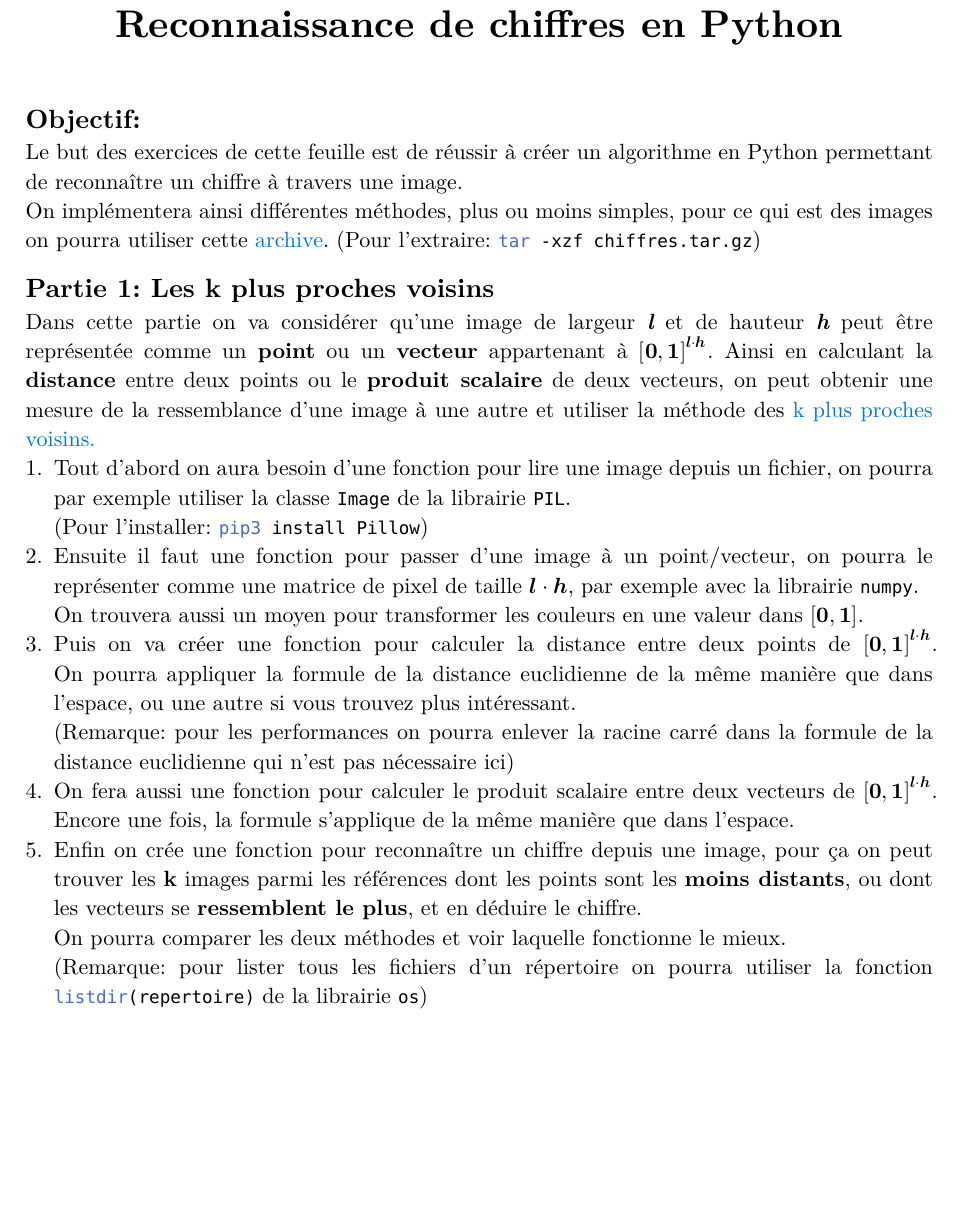
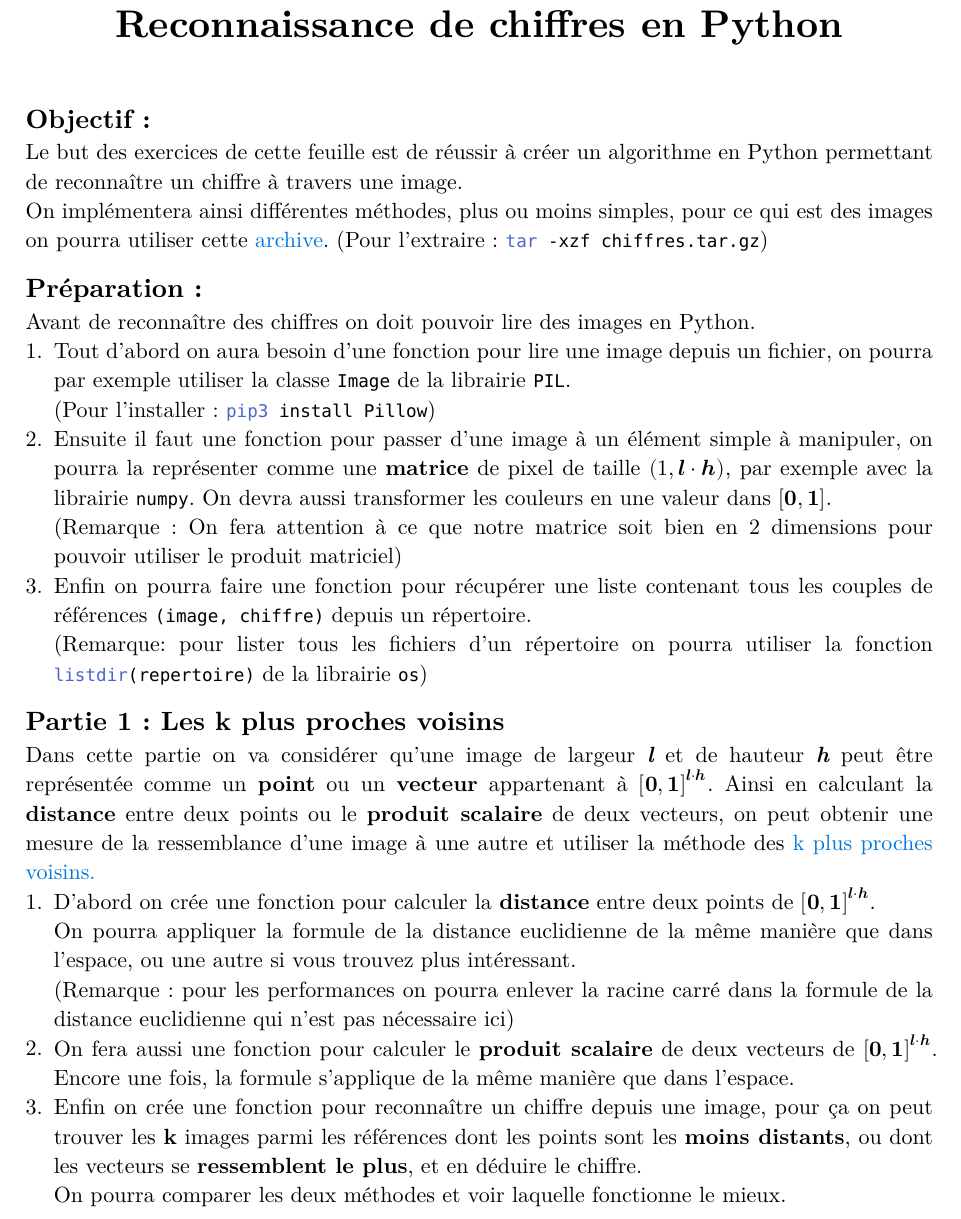
Before and after one commit to emsquid/projet-chiffres, a Typst document (enonce.typ): part of the page, cut so that both start at the same text, the shorter picture padded with empty space. The pictures show the PDF file enonce.pdf that the author committed with the source.

Commit message:
Ajout d'une étape de préparation à l'énoncé

````diff
--- a/enonce.typ
+++ b/enonce.typ
@@ -15,12 +15,13 @@
   authors: ("Emanuel", "David", "Elise"),
 )
 
-== Objectif:
+== Objectif :
 Le but des exercices de cette feuille est de réussir à créer un algorithme en Python
 permettant de reconnaître un chiffre à travers une image. \
 On implémentera ainsi différentes méthodes, plus ou moins simples,
 pour ce qui est des images on pourra utiliser cette
 #link("https://github.com/emsquid/projet-chiffres/blob/main/chiffres.tar.gz")[#text("archive", fill: blue)].
-(Pour l'extraire: ```bash tar -xzf chiffres.tar.gz```)
+(Pour l'extraire : ```bash tar -xzf chiffres.tar.gz```)
 
-== Partie 1: Les k plus proches voisins
+== Préparation :
+Avant de reconnaître des chiffres on doit pouvoir lire des images en Python.
@@ -27,18 +31,23 @@ pour ce qui est des images on pourra utiliser cette
++ Ensuite il faut une fonction pour passer d'une image à un élément simple à manipuler,
+  on pourra la représenter comme une *matrice* de pixel
+  de taille $(1, bold(l) dot.op bold(h))$,
+  par exemple avec la librairie ```python numpy```.
+  On devra aussi transformer les couleurs
+  en une valeur dans $[bold(0), bold(1)]$. \
+  (Remarque : On fera attention à ce que notre matrice soit bien
+  en 2 dimensions pour pouvoir utiliser le produit matriciel)
++ Enfin on pourra faire une fonction pour récupérer une liste contenant
+  tous les couples de références `(image, chiffre)` depuis un répertoire. \
+  (Remarque: pour lister tous les fichiers d'un répertoire on pourra utiliser
+  la fonction ```python listdir(repertoire)``` de la librairie ```python os```)
+
+== Partie 1 : Les k plus proches voisins
 Dans cette partie on va considérer qu'une image de largeur _*l*_ et de hauteur _*h*_
-peut être représentée comme un *point* ou un *vecteur* appartenant à $[bold(0), bold(1)]^(bold(l) dot.op bold(h))$.
-Ainsi en calculant la *distance* entre deux points ou le *produit scalaire* de deux vecteurs,
+peut être représentée comme un *point* ou un *vecteur*
+appartenant à $[bold(0), bold(1)]^(bold(l) dot.op bold(h))$.
+Ainsi en calculant la *distance* entre deux points
+ou le *produit scalaire* de deux vecteurs,
 on peut obtenir une mesure de la ressemblance d'une image à une autre
 et utiliser la méthode des
 #link("https://fr.wikipedia.org/wiki/M%C3%A9thode_des_k_plus_proches_voisins")[#text("k plus proches voisins.", fill: blue)]
-+ Tout d'abord on aura besoin d'une fonction pour lire une image depuis un fichier,
-  on pourra par exemple utiliser la classe ```python Image``` de la librairie ```python PIL```. \
-  (Pour l'installer: ```bash pip3 install Pillow```)
-+ Ensuite il faut une fonction pour passer d'une image à un point/vecteur,
-  on pourra le représenter comme une matrice de pixel de taille $bold(l) dot.op bold(h)$,
-  par exemple avec la librairie ```python numpy```. \
-  On trouvera aussi un moyen pour transformer les couleurs en une valeur dans $[bold(0), bold(1)]$. \
-  // (Remarque: La fonction
-  // #link("https://fr.wikipedia.org/wiki/Sigmo%C3%AFde_(math%C3%A9matiques)")[#text("sigmoïde", fill: blue)]
-  // peut par exemple être plutôt intéressante)
-+ Puis on va créer une fonction pour calculer la distance entre deux points de $[bold(0), bold(1)]^(bold(l) dot.op bold(h))$.
-  On pourra appliquer la formule de la distance euclidienne de la même manière que dans l'espace,
++ D'abord on crée une fonction pour calculer la *distance*
@@ -47,5 +59,5 @@ et utiliser la méthode des
   la formule de la distance euclidienne qui n'est pas nécessaire ici)
-+ On fera aussi une fonction pour calculer le produit scalaire entre deux vecteurs de $[bold(0), bold(1)]^(bold(l) dot.op bold(h))$.
++ On fera aussi une fonction pour calculer le *produit scalaire* de deux vecteurs de $[bold(0), bold(1)]^(bold(l) dot.op bold(h))$.
   Encore une fois, la formule s'applique de la même manière que dans l'espace.
 + Enfin on crée une fonction pour reconnaître un chiffre depuis une image,
   pour ça on peut trouver les *k* images parmi les références
````
Also changed, not shown: enonce.pdf, enonce.typ (11 more changed lines).
